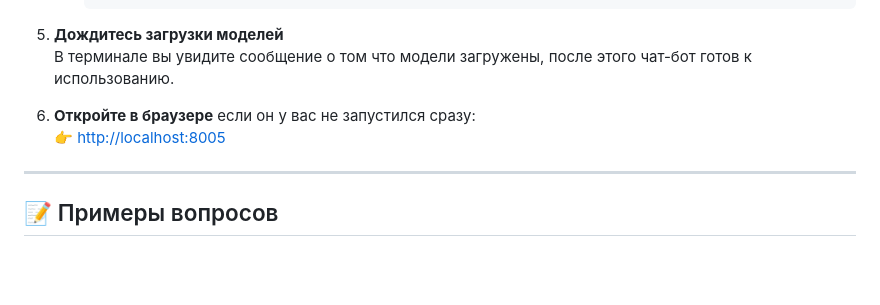
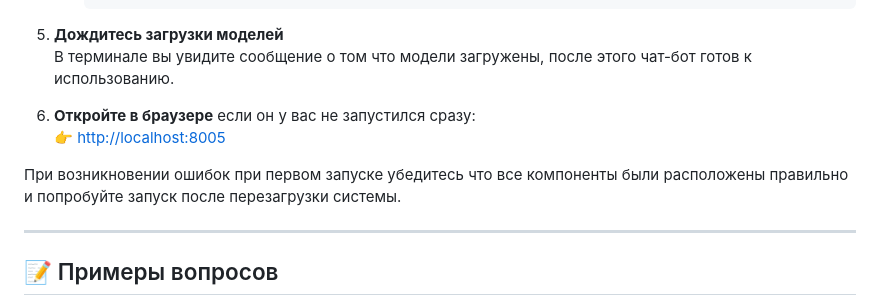
Before and after one commit to never-sleeq/Transneft_AI_web_chat-bot, a Markdown page: README.md, the part around the change. GitHub-like rendering; blank space fills up the shorter version.

```diff
--- a/README.md
+++ b/README.md
@@ -50,6 +50,8 @@
 5. **Откройте в браузере** если он у вас не запустился сразу:
    👉 [http://localhost:8005](http://localhost:8005)
 
+При возникновении ошибок при первом запуске убедитесь что все компоненты были расположены правильно и попробуйте запуск после перезагрузки системы.
+
 ---
 
 ## 📝 Примеры вопросов
```
